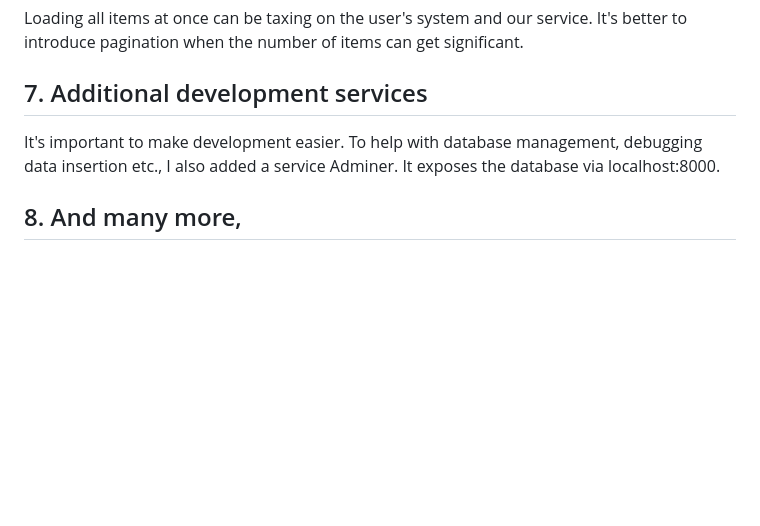
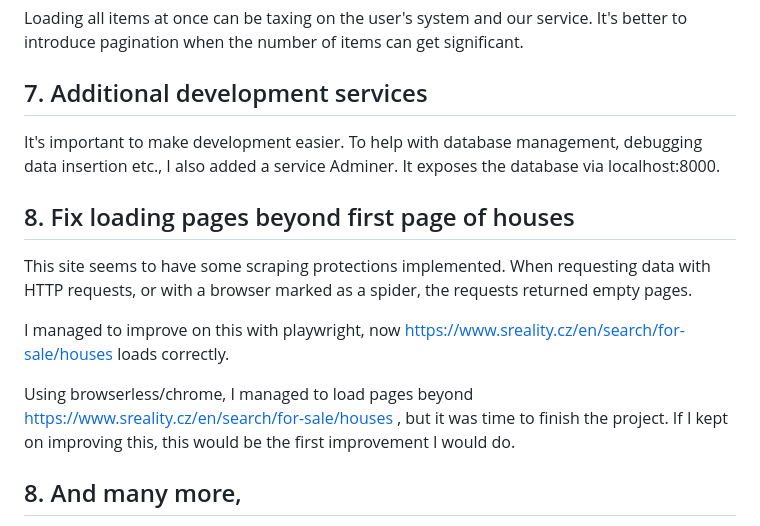
Before and after one commit to MatejKoplan/flats_spider, a Markdown page: README.md, the part around the change. Rendered like a GitHub page; blank space fills up the shorter version.

Commit message:
expand readme, update docker compose

```diff
--- a/README.md
+++ b/README.md
@@ -61,6 +61,14 @@ It's better to introduce pagination when the number of items can get significant
 It's important to make development easier. To help with database management, debugging data insertion etc., I also added a service Adminer.
 It exposes the database via localhost:8000.
 
+## 8. Fix loading pages beyond first page of houses
+This site seems to have some scraping protections implemented. When requesting data with HTTP requests, or with a browser marked as a spider, the requests returned empty pages.
+
+I managed to improve on this with playwright, now https://www.sreality.cz/en/search/for-sale/houses loads correctly.
+
+Using browserless/chrome, I managed to load pages beyond https://www.sreality.cz/en/search/for-sale/houses , but it was time to finish the project.
+If I kept on improving this, this would be the first improvement I would do.
+
 ## 8. And many more,
 but this document is already long enough. And we should note, that this is good enough for now. No need to over-engineer!
 
```
